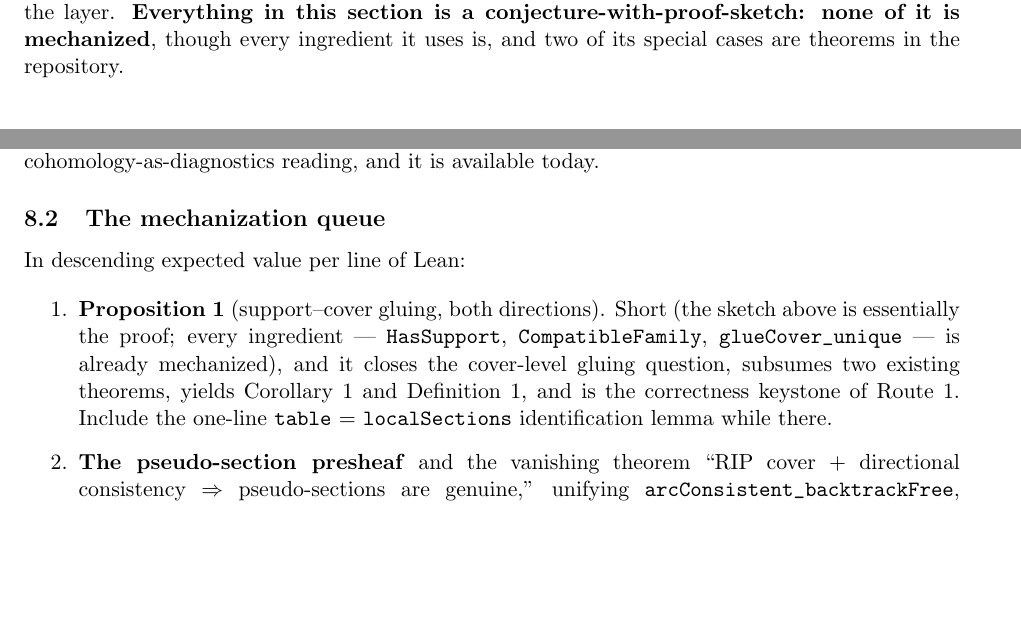
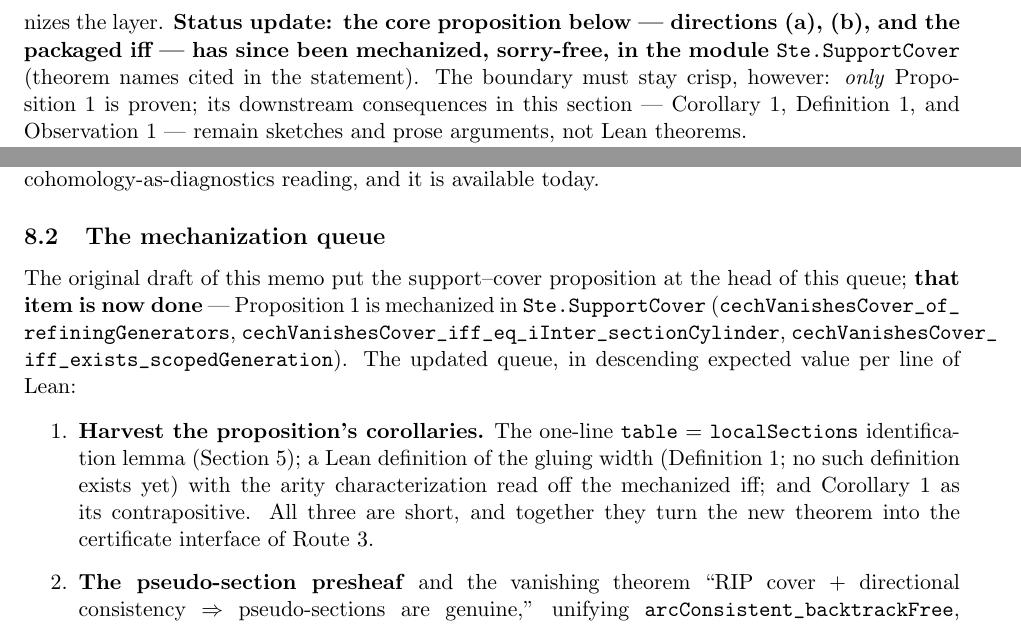
Before and after one commit to pnathan/thejeb, a LaTeX paper (papers/notes/ste-cohomology-exploration.tex): two parts of pages 4 and 10 of 13 before the commit and two parts of pages 5 and 10 of 13 after it, joined at a grey line, cut at the place of the change, the shorter picture padded with empty space. The pictures show the PDF file papers/notes/ste-cohomology-exploration.pdf that the author committed with the source.

Commit message:
cohomology memo: promote support-cover proposition to mechanized theorem
The centerpiece support-cover gluing proposition is now proven in
Ste.SupportCover (merged, CI-green), so the memo cites it as mechanized
(sectionCylinder, hasSupport_sectionCylinder,
cechVanishesCover_of_refiningGenerators,
cechVanishesCover_iff_eq_iInter_sectionCylinder,
cechVanishesCover_iff_exists_scopedGeneration) instead of conjecture-with-
sketch. Downstream results (scope lower-bound corollary, gluing-width
definition, 3-colorability instantiation, rho-vs-width conjecture) remain
explicitly marked sketches/prose/not-mechanized. Removed two \path{}
references to a not-yet-existing gluingWidth def. PDF rebuilt.

Verified: all cited \path names exist in lean/Ste/; build clean.

Co-Authored-By: Claude Opus 4.8 <noreply@anthropic.com>
Claude-Session: https://claude.ai/code/session_01HdbVd4ZxkBYJM73btLC3uB

```diff
--- a/papers/notes/ste-cohomology-exploration.tex
+++ b/papers/notes/ste-cohomology-exploration.tex
@@ -57,4 +52,0 @@ condition for the genuine section presheaf holds \emph{iff} the
-feasible set is generated by constraints whose scopes refine the cover.
-It subsumes two mechanized special cases, collapses several open
-questions in the repository's docstrings, and, we argue, relocates the
-entire computational difficulty of STE into \emph{computing local
@@ -135,8 +138,9 @@ obstruction term, and the variable side is where genuine
 cohomology-shaped failure occurs}.  Sections~\ref{sec:inventory}
 and~\ref{sec:coefficients} survey what is machine-checked on the
 variable side.  Section~\ref{sec:supportcover} states the
-support--cover gluing theorem (sketch) that we believe organizes all
-of it.  Sections~\ref{sec:algorithms}--\ref{sec:quant} draw the
+support--cover gluing theorem --- conjectured during this exploration
+and since mechanized in \path{Ste.SupportCover} --- that we believe
+organizes all of it.  Sections~\ref{sec:algorithms}--\ref{sec:quant} draw the
 algorithmic and quantitative consequences, and
 Section~\ref{sec:mechanization} ranks what to mechanize next.
 
@@ -321,17 +325,21 @@ type is blocked by a typeclass diamond, documented in the file)
 vanishes for pairwise-disjoint covers is stated as \emph{open} in the
 source and remains open here.
 
-\section{The support--cover gluing theorem (sketch, not yet
-mechanized)}
+\section{The support--cover gluing theorem (now mechanized)}
 \label{sec:supportcover}
 
 Here is the centerpiece of the exploration.  It occurred to us while
 trying to answer the prompt ``does vanishing $\Hech^1$ over a good
 cover give an algorithm?''\ and we believe it substantially
-reorganizes the layer.  \textbf{Everything in this section is a
-conjecture-with-proof-sketch: none of it is mechanized}, though every
-ingredient it uses is, and two of its special cases are theorems in
-the repository.
+reorganizes the layer.  \textbf{Status update: the core proposition
+below --- directions (a), (b), and the packaged iff --- has since
+been mechanized, sorry-free, in the module \path{Ste.SupportCover}}
+(theorem names cited in the statement).  The boundary must stay
+crisp, however: \emph{only} Proposition~\ref{prop:supportcover} is
+proven; its downstream consequences in this section ---
+Corollary~\ref{cor:scopebound}, Definition~\ref{def:gluingwidth}, and
+Observation~\ref{obs:arity} --- remain sketches and prose arguments,
+not Lean theorems.
 
 Recall \path{HasSupport}$\,T\,\sigma$ (from \path{Ste.Support}):
 membership in $T$ depends only on the coordinates in $\sigma$.  Say a
@@ -351,2 +360,3 @@ cover of the variable set ($\forall v\, \exists j,\ v \in U_j$).
+  (\path{cechVanishesCover_of_refiningGenerators}).
 \item[(b)] Conversely, if \path{CechVanishesCover}$\,T\,U$, then $T =
   \bigcap_{j} \pi_{U_j}^{-1}\!\bigl(\Sec_T(U_j)\bigr)$: $T$ is
@@ -355,2 +368,3 @@ cover of the variable set ($\forall v\, \exists j,\ v \in U_j$).
+  (\path{cechVanishesCover_iff_eq_iInter_sectionCylinder}).
 \end{enumerate}
 Hence the \v{C}ech obstruction of the cover $U$ vanishes \emph{iff}
@@ -358,6 +374,8 @@ $T$ admits a generating family whose scopes refine $U$.
+(\path{cechVanishesCover_iff_exists_scopedGeneration}).
 \end{proposition}
 
-\begin{proof}[Proof sketch]
+\begin{proof}[Proof (exposition; the machine-checked proof is in
+\path{Ste.SupportCover})]
 (a) Let $(s_j)$ be a compatible family, each $s_j \in \Sec_T(U_j)$
 with global witness $f_j \in T$, i.e.\ $f_j|_{U_j} = s_j$, and with
 $s_j, s_k$ agreeing on $U_j \cap U_k$.  Choose for each $v$ a context
@@ -772,19 +793,25 @@ reading, and it is available today.
 
 \subsection{The mechanization queue}
 
-In descending expected value per line of Lean:
+The original draft of this memo put the support--cover proposition at
+the head of this queue; \textbf{that item is now done} ---
+Proposition~\ref{prop:supportcover} is mechanized in
+\path{Ste.SupportCover}
+(\path{cechVanishesCover_of_refiningGenerators},
+\path{cechVanishesCover_iff_eq_iInter_sectionCylinder},
+\path{cechVanishesCover_iff_exists_scopedGeneration}).  The updated
+queue, in descending expected value per line of Lean:
 
 \begin{enumerate}
-\item \textbf{Proposition~\ref{prop:supportcover}} (support--cover
-  gluing, both directions).  Short (the sketch above is essentially
-  the proof; every ingredient --- \path{HasSupport},
-  \path{CompatibleFamily}, \path{glueCover_unique} --- is already
-  mechanized), and it closes the cover-level gluing question,
-  subsumes two existing theorems, yields
-  Corollary~\ref{cor:scopebound} and
-  Definition~\ref{def:gluingwidth}, and is the correctness keystone
-  of Route~1.  Include the one-line \path{table} $=$
-  \path{localSections} identification lemma while there.
+\item \textbf{Harvest the proposition's corollaries.}  The one-line
+  \path{table} $=$ \path{localSections} identification lemma
+  (Section~\ref{sec:algorithms}); a Lean definition of the gluing
+  width (Definition~\ref{def:gluingwidth}; no such definition exists
+  yet) with the
+  arity characterization read off the mechanized iff; and
+  Corollary~\ref{cor:scopebound} as its contrapositive.  All three
+  are short, and together they turn the new theorem into the
+  certificate interface of Route~3.
 \item \textbf{The pseudo-section presheaf} and the vanishing theorem
   ``RIP cover $+$ directional consistency $\Rightarrow$
   pseudo-sections are genuine,'' unifying
```
Also changed, not shown: papers/notes/ste-cohomology-exploration.pdf, papers/notes/ste-cohomology-exploration.tex (88 more changed lines).
